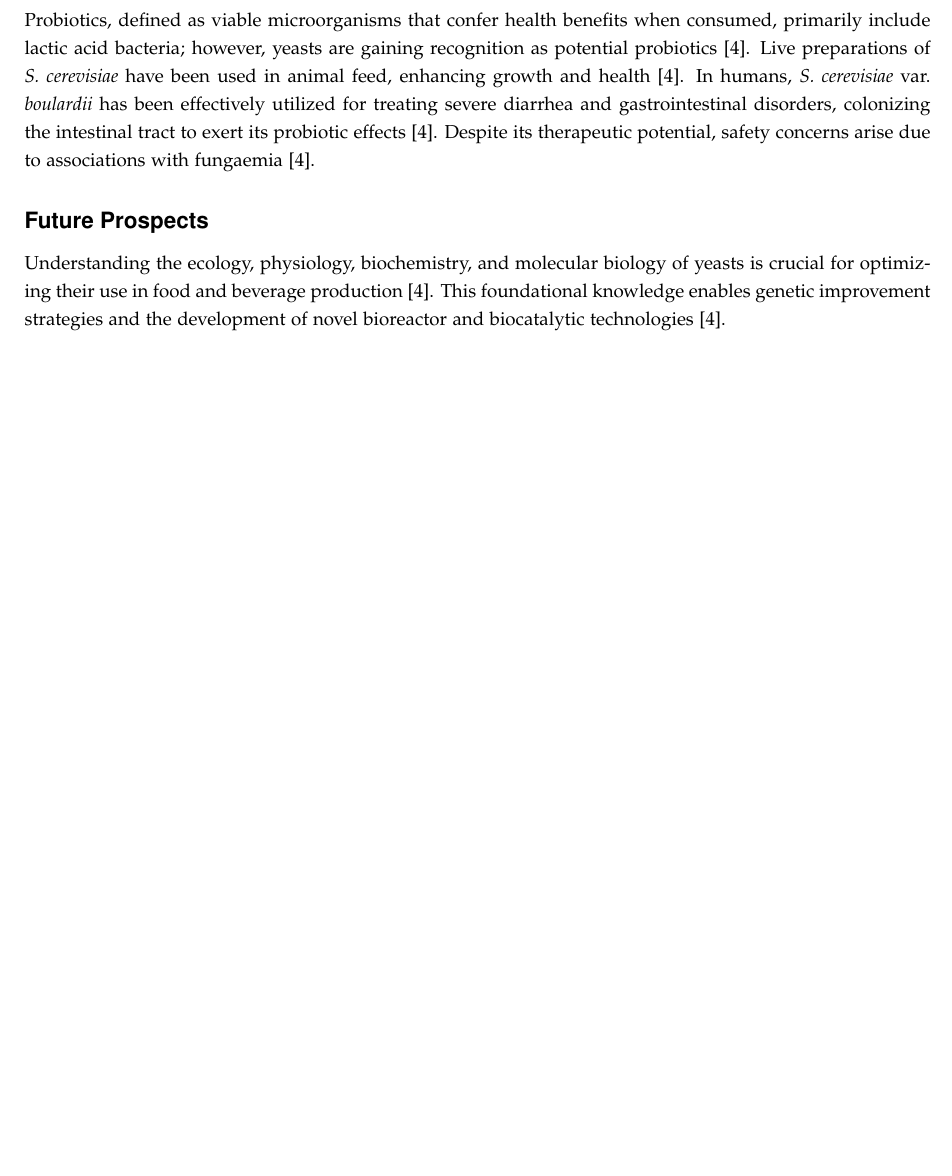
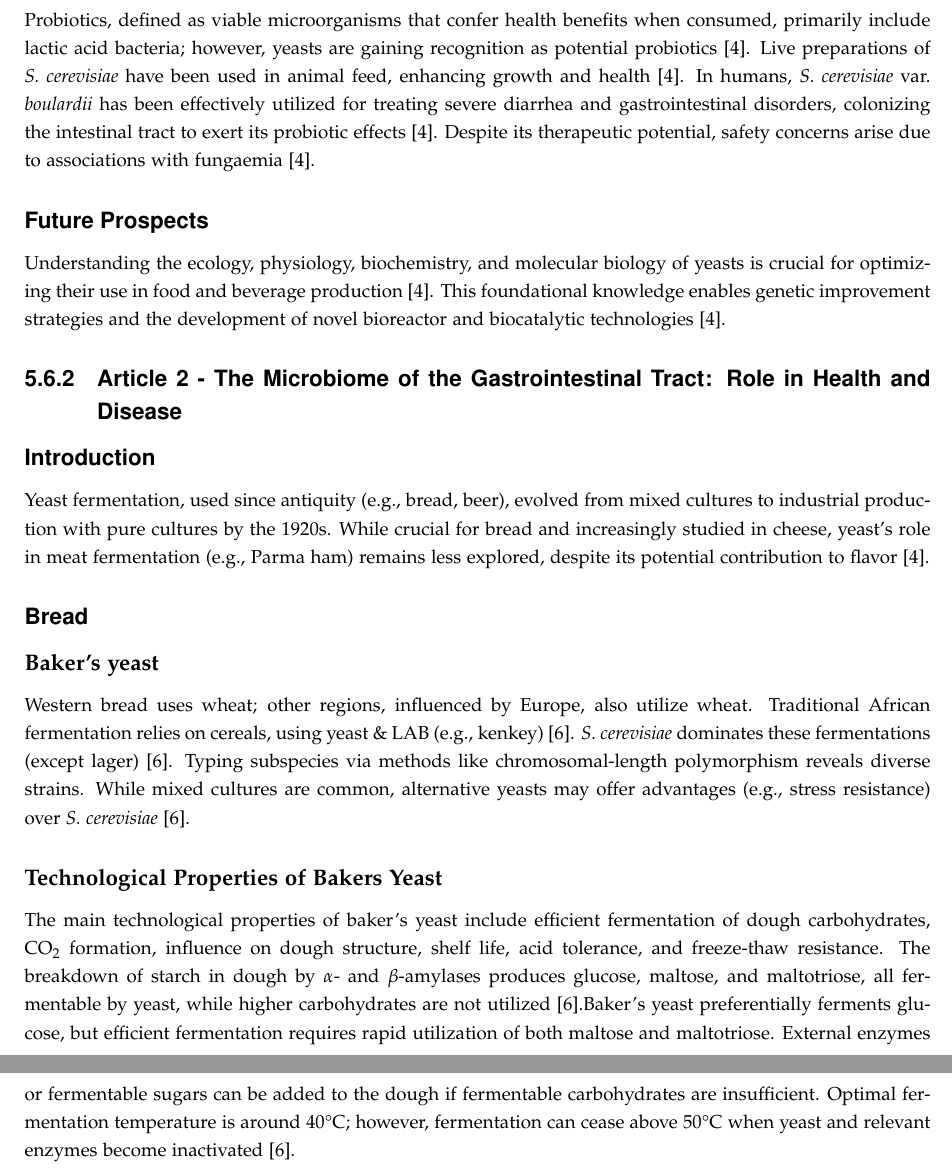
Before and after one commit to DanishUnicorn/tcp, a LaTeX thesis (Microbiology Notes/main.tex, which reads Microbiology Notes/TexFiles/chapter5.tex): part of page 90 of 106 before the commit and two parts of pages 90 and 91 of 107 after it, the two joined at a grey line, cut so that both start at the same text, the shorter picture padded with empty space. The pictures show the PDF file Microbiology Notes/main.pdf that the author committed with the source.

Commit message:
Trouble shooting. It won't compile. Though we are working on L6A2

```diff
--- a/Microbiology Notes/TexFiles/chapter5.tex
+++ b/Microbiology Notes/TexFiles/chapter5.tex
@@ -2115,3 +2115,14 @@ Probiotics, defined as viable microorganisms that confer health benefits when co
 
 \subsubsection*{Future Prospects}
 Understanding the ecology, physiology, biochemistry, and molecular biology of yeasts is crucial for optimizing their use in food and beverage production \cite*{L6-Yeasts}. This foundational knowledge enables genetic improvement strategies and the development of novel bioreactor and biocatalytic technologies \cite*{L6-Yeasts}.
+
+\subsection{Article 2 -  The Microbiome of the Gastrointestinal Tract: Role in Health and Disease}
+\subsubsection*{Introduction}
+Yeast fermentation, used since antiquity (e.g., bread, beer), evolved from mixed cultures to industrial production with pure cultures by the 1920s. While crucial for bread and increasingly studied in cheese, yeast's role in meat fermentation (e.g., Parma ham) remains less explored, despite its potential contribution to flavor \cite*{L6-Yeasts}.
+
+\subsubsection*{Bread}
+\subsubsubsection*{Baker's yeast}
+Western bread uses wheat; other regions, influenced by Europe, also utilize wheat. Traditional African fermentation relies on cereals, using yeast \& LAB (e.g., kenkey) \cite*{L6-HealthDisease}. \textit{S. cerevisiae} dominates these fermentations (except lager) \cite*{L6-HealthDisease}. Typing subspecies via methods like chromosomal-length polymorphism reveals diverse strains. While mixed cultures are common, alternative yeasts may offer advantages (e.g., stress resistance) over \textit{S. cerevisiae} \cite*{L6-HealthDisease}.
+
+\subsubsubsection{Technological Properties of Bakers Yeast}
+The main technological properties of baker's yeast include efficient fermentation of dough carbohydrates, CO$_2$ formation, influence on dough structure, shelf life, acid tolerance, and freeze-thaw resistance. The breakdown of starch in dough by \textit{$\alpha$}- and \textit{$\beta$}-amylases produces glucose, maltose, and maltotriose, all fermentable by yeast, while higher carbohydrates are not utilized \cite*{L6-HealthDisease}.Baker's yeast preferentially ferments glucose, but efficient fermentation requires rapid utilization of both maltose and maltotriose. External enzymes or fermentable sugars can be added to the dough if fermentable carbohydrates are insufficient. Optimal fermentation temperature is around 40°C; however, fermentation can cease above 50°C when yeast and relevant enzymes become inactivated \cite*{L6-HealthDisease}.
```
Also changed, not shown: Microbiology Notes/references.bib (+15 -0 lines), Microbiology Notes/main.pdf.
